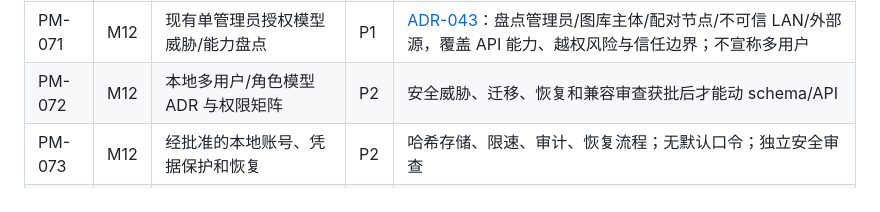
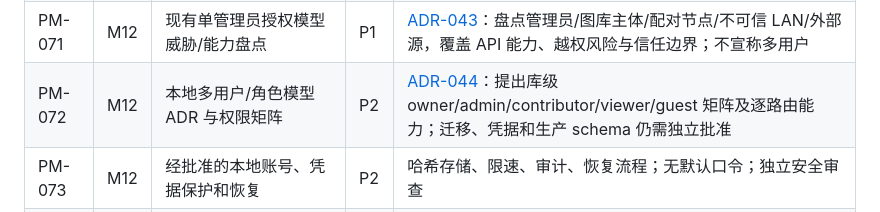
Before and after one commit to LingBrian/PhotoMesh, a Markdown page: docs/03_开发路线图与任务清单.md, the part around the change. Drawn GitHub-style.

Commit message:
docs(security): define local role ACL matrix

```diff
--- a/docs/03_开发路线图与任务清单.md
+++ b/docs/03_开发路线图与任务清单.md
@@ -97,7 +97,7 @@
 | PM-069 | M11 | 磁盘空间、容量和队列资源指标 | P1 | [ADR-041](adr/ADR-041-pm069-resource-metrics.md)：管理员 ACL 下返回无路径资源/队列指标；低空间返回 507 并暂停新上传，现有任务不静默取消 |
 | PM-070 | M11 | Windows Agent 升级、迁移备份和回滚策略 | P1 | [ADR-042](adr/ADR-042-pm070-upgrade-rollback-strategy.md)：前向升级需严格版本/Schema 校验及独立备份；Schema 降级明确拒绝，失败保留隔离恢复点 |
 | PM-071 | M12 | 现有单管理员授权模型威胁/能力盘点 | P1 | [ADR-043](adr/ADR-043-pm071-admin-auth-threat-inventory.md)：盘点管理员/图库主体/配对节点/不可信 LAN/外部源，覆盖 API 能力、越权风险与信任边界；不宣称多用户 |
-| PM-072 | M12 | 本地多用户/角色模型 ADR 与权限矩阵 | P2 | 安全威胁、迁移、恢复和兼容审查获批后才能动 schema/API |
+| PM-072 | M12 | 本地多用户/角色模型 ADR 与权限矩阵 | P2 | [ADR-044](adr/ADR-044-pm072-local-role-acl-model.md)：提出库级 owner/admin/contributor/viewer/guest 矩阵及逐路由能力；迁移、凭据和生产 schema 仍需独立批准 |
 | PM-073 | M12 | 经批准的本地账号、凭据保护和恢复 | P2 | 哈希存储、限速、审计、恢复流程；无默认口令；独立安全审查 |
 | PM-074 | M12 | 分库角色 ACL 覆盖全部媒体/回收站路由 | P2 | 每条路由正反向集成矩阵通过；缓存命中仍校验授权 |
 | PM-075 | M12 | Web/Windows 会话与设备授权撤销 | P2 | 撤销阻止未来访问且如实说明已缓存数据无法远程抹除 |
```
Also changed, not shown: docs/adr/ADR-044-pm072-local-role-acl-model.md (added, +33 -0 lines).
